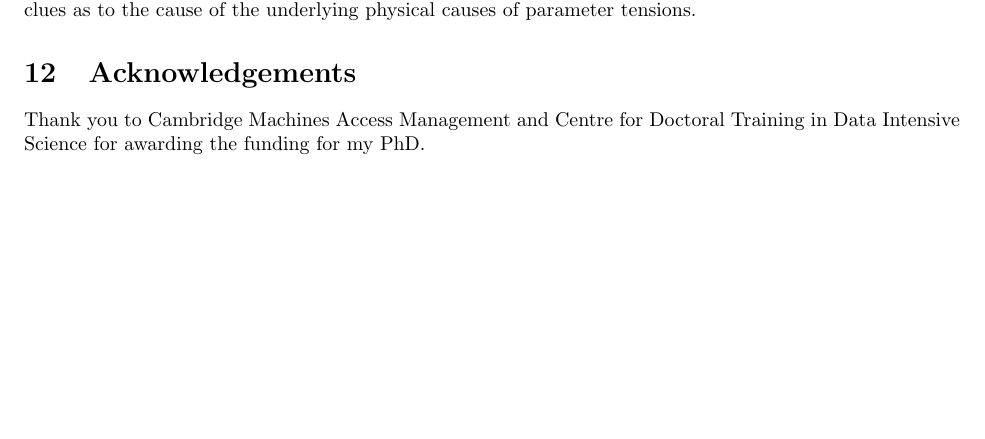
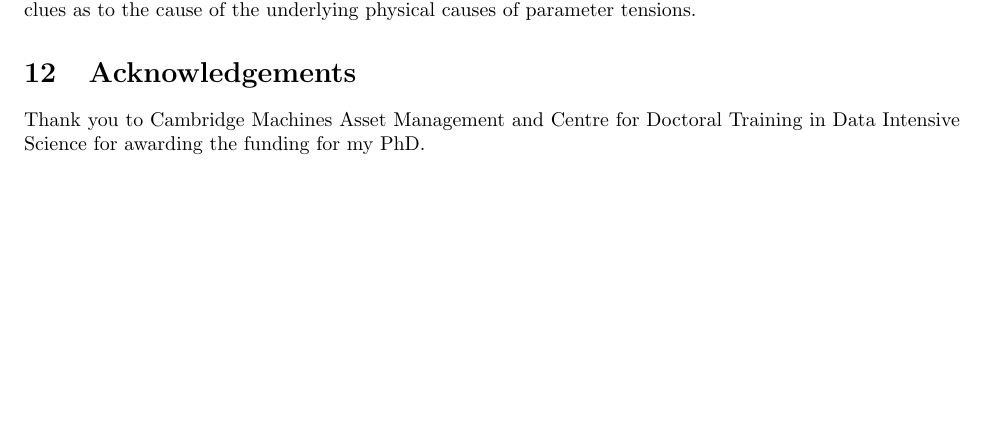
Before and after one commit to AdamOrmondroyd/phd_1st_year_report, a LaTeX paper (main.tex): part of page 28 of 28, cut so that both start at the same text. Compiled offline with pdfLaTeX.

Commit message:
asset not access

```diff
--- a/main.tex
+++ b/main.tex
@@ -730,7 +730,7 @@ The final aim will be to perform simultaneous reconstructions, for example $x_\t
 
 \section{Acknowledgements}
 
-Thank you to Cambridge Machines Access Management and Centre for Doctoral Training in Data Intensive Science for awarding the funding for my PhD.
+Thank you to Cambridge Machines Asset Management and Centre for Doctoral Training in Data Intensive Science for awarding the funding for my PhD.
 
 \newpage
 \emergencystretch=2em
```
